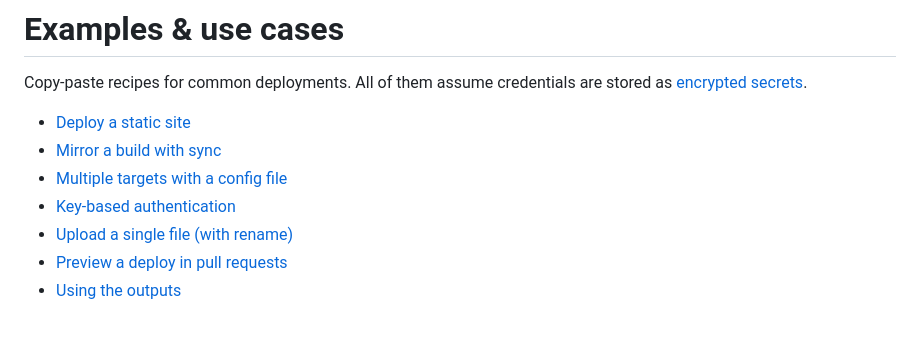
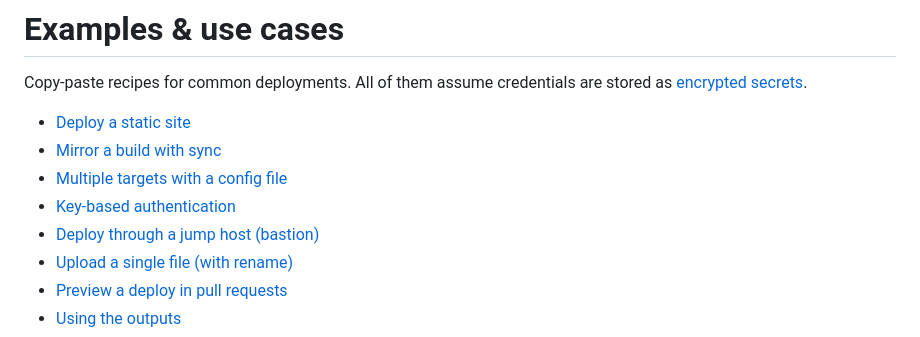
Before and after one commit to eiserv/easySFTP, a Markdown page: docs/examples.md, the part around the change. Drawn GitHub-style.

Commit message:
docs: add the jump-host example to the examples table of contents
Co-Authored-By: Claude Fable 5 <noreply@anthropic.com>

```diff
--- a/docs/examples.md
+++ b/docs/examples.md
@@ -7,6 +7,7 @@ stored as [encrypted secrets](https://docs.github.com/en/actions/security-guides
 - [Mirror a build with sync](#mirror-a-build-with-sync)
 - [Multiple targets with a config file](#multiple-targets-with-a-config-file)
 - [Key-based authentication](#key-based-authentication)
+- [Deploy through a jump host (bastion)](#deploy-through-a-jump-host-bastion)
 - [Upload a single file (with rename)](#upload-a-single-file-with-rename)
 - [Preview a deploy in pull requests](#preview-a-deploy-in-pull-requests)
 - [Using the outputs](#using-the-outputs)
```
